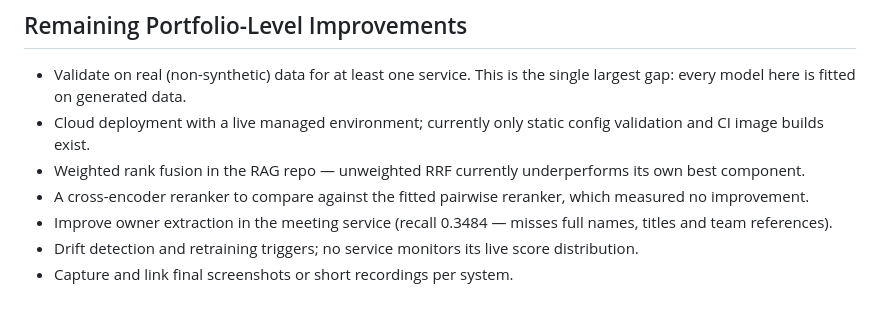
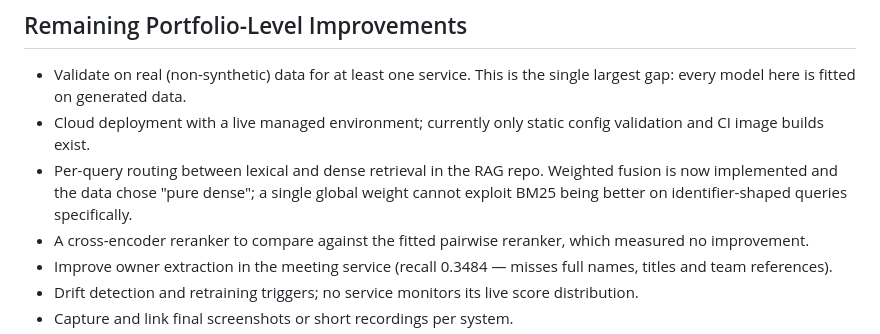
Before and after one commit to Adityansh-Chand/ai-engineering-portfolio, a Markdown page: README.md, the part around the change. Rendered like a GitHub page; blank space fills up the shorter version.

Commit message:
docs: fold in the weighted-fusion result

```diff
--- a/README.md
+++ b/README.md
@@ -286,8 +286,9 @@ https://github.com/Adityansh-Chand/autonomous-meeting-intelligence.git
   single largest gap: every model here is fitted on generated data.
 - Cloud deployment with a live managed environment; currently only static config
   validation and CI image builds exist.
-- Weighted rank fusion in the RAG repo — unweighted RRF currently underperforms
-  its own best component.
+- Per-query routing between lexical and dense retrieval in the RAG repo. Weighted
+  fusion is now implemented and the data chose "pure dense"; a single global weight
+  cannot exploit BM25 being better on identifier-shaped queries specifically.
 - A cross-encoder reranker to compare against the fitted pairwise reranker, which
   measured no improvement.
 - Improve owner extraction in the meeting service (recall 0.3484 — misses full
```
Also changed, not shown: docs/PROJECT_COMPARISON.md (+6 -2 lines).
